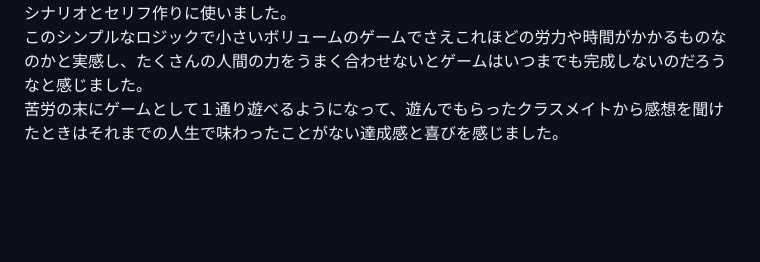
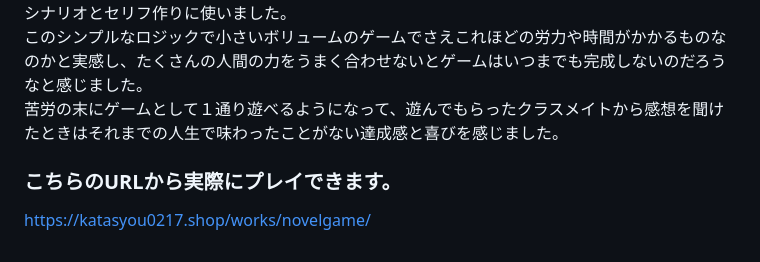
Before and after one commit to Syota-Katakura/novelgame, a Markdown page: README.md, the part around the change. GitHub-like rendering; blank space fills up the shorter version.

Commit message:
Include URL to play the game
Added a link to play the game online.

```diff
--- a/README.md
+++ b/README.md
@@ -35,3 +35,6 @@ UI調整・音楽実装・テストを経て完成
 AIも当然活用していましたが破綻がないようにキャラのイメージを守りながらセリフを作るにはやはり人間が書く必要があり、セリフはAI２割自力８割くらいになり訓練校のお盆休みすべてをこのシナリオとセリフ作りに使いました。
 このシンプルなロジックで小さいボリュームのゲームでさえこれほどの労力や時間がかかるものなのかと実感し、たくさんの人間の力をうまく合わせないとゲームはいつまでも完成しないのだろうなと感じました。
 苦労の末にゲームとして１通り遊べるようになって、遊んでもらったクラスメイトから感想を聞けたときはそれまでの人生で味わったことがない達成感と喜びを感じました。
+
+### こちらのURLから実際にプレイできます。
+https://katasyou0217.shop/works/novelgame/
```
